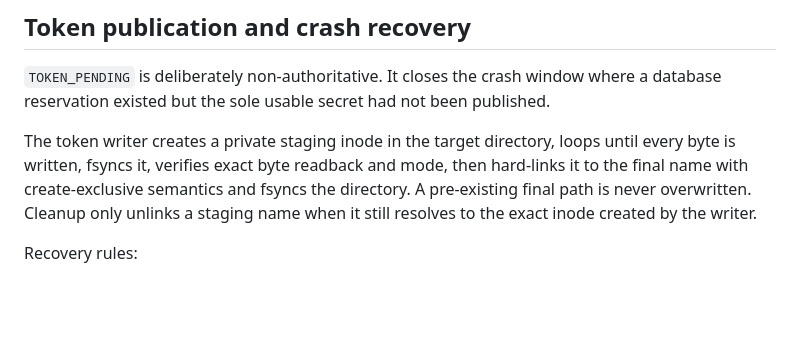
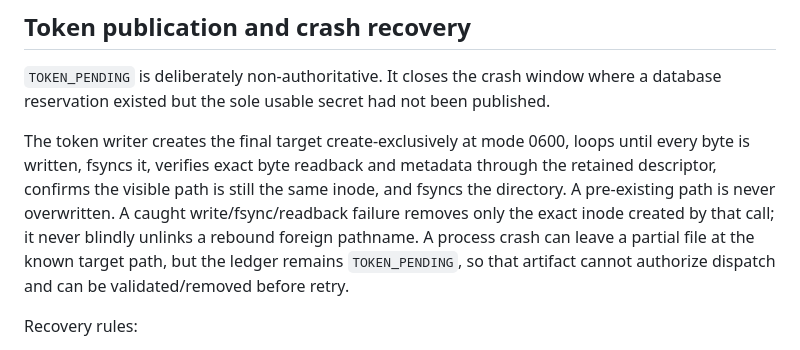
Before and after one commit to woahwhattheheck/lda-inbox, a Markdown page: EFFECT_RECEIPTS.md, the part around the change. GitHub-like rendering; blank space fills up the shorter version.

Commit message:
docs(effect-receipts): clarify crash residue recovery

```diff
--- a/EFFECT_RECEIPTS.md
+++ b/EFFECT_RECEIPTS.md
@@ -38,12 +38,15 @@ ledger does not replace the repository CAS publisher.
 where a database reservation existed but the sole usable secret had not been
 published.
 
-The token writer creates a private staging inode in the target directory, loops
-until every byte is written, fsyncs it, verifies exact byte readback and mode,
-then hard-links it to the final name with create-exclusive semantics and fsyncs
-the directory. A pre-existing final path is never overwritten. Cleanup only
-unlinks a staging name when it still resolves to the exact inode created by the
-writer.
+The token writer creates the final target create-exclusively at mode 0600,
+loops until every byte is written, fsyncs it, verifies exact byte readback and
+metadata through the retained descriptor, confirms the visible path is still
+the same inode, and fsyncs the directory. A pre-existing path is never
+overwritten. A caught write/fsync/readback failure removes only the exact inode
+created by that call; it never blindly unlinks a rebound foreign pathname. A
+process crash can leave a partial file at the known target path, but the ledger
+remains `TOKEN_PENDING`, so that artifact cannot authorize dispatch and can be
+validated/removed before retry.
 
 Recovery rules:
 
```
